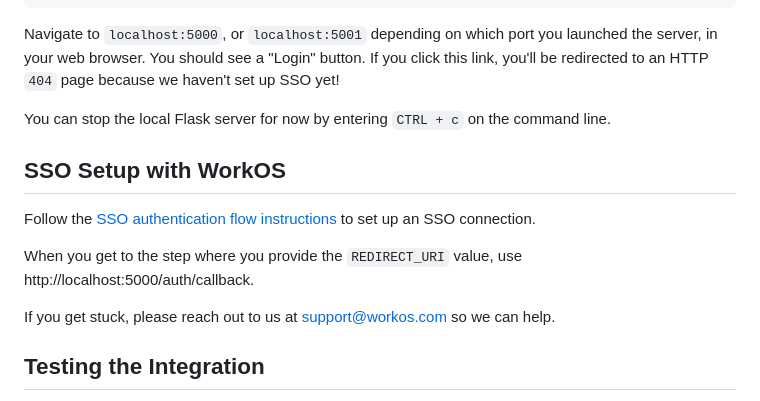
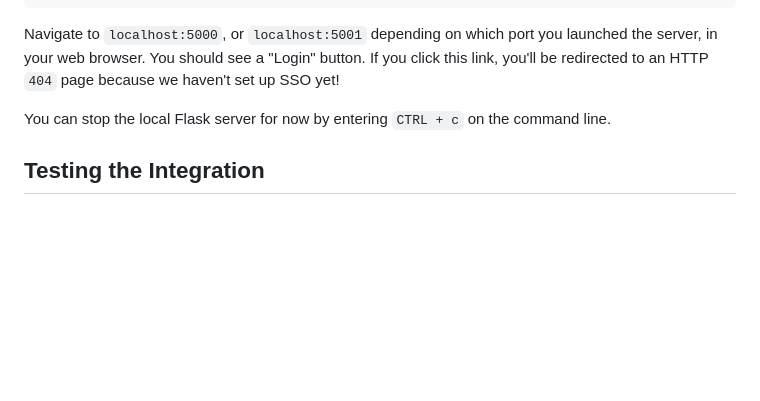
Before and after one commit to beccajonas/test-sso-app-workOS, a Markdown page: README.md, the part around the change. GitHub-like rendering; blank space fills up the shorter version.

```diff
--- a/README.md
+++ b/README.md
@@ -108,14 +108,6 @@ Navigate to `localhost:5000`, or `localhost:5001` depending on which port you la
 
 You can stop the local Flask server for now by entering `CTRL + c` on the command line.
 
-## SSO Setup with WorkOS
-
-Follow the [SSO authentication flow instructions](https://workos.com/docs/sso/guide/introduction) to set up an SSO connection.
-
-When you get to the step where you provide the `REDIRECT_URI` value, use http://localhost:5000/auth/callback.
-
-If you get stuck, please reach out to us at support@workos.com so we can help.
-
 ## Testing the Integration
 
 10. Naviagte to the `python-flask-sso-example` directory. Source the virtual environment we created earlier, if it isn't still activated from the steps above. Start the Flask server locally.
```
